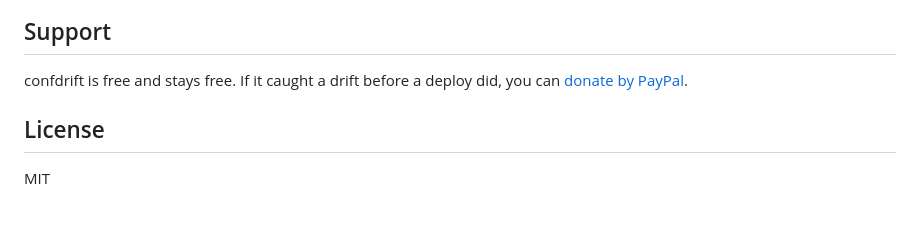
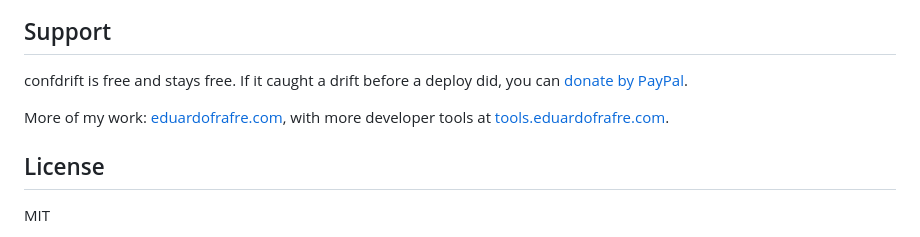
Before and after one commit to eduardofrafre/confdrift, a Markdown page: README.md, the part around the change. Drawn GitHub-style; blank space fills up the shorter version.

Commit message:
docs: adiciona referência aos outros trabalhos no README

```diff
--- a/README.md
+++ b/README.md
@@ -109,6 +109,9 @@ waiting for a deploy.
 confdrift is free and stays free. If it caught a drift before a deploy did, you can
 [donate by PayPal](https://www.paypal.com/donate/?hosted_button_id=N2T3FKPS2Z7DQ).
 
+More of my work: [eduardofrafre.com](https://eduardofrafre.com), with more developer tools at
+[tools.eduardofrafre.com](https://tools.eduardofrafre.com).
+
 ## License
 
 MIT
```
